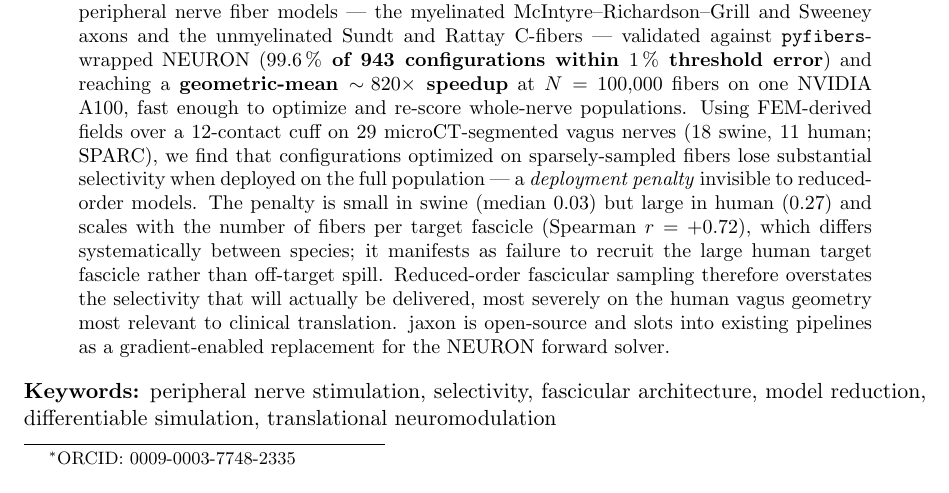
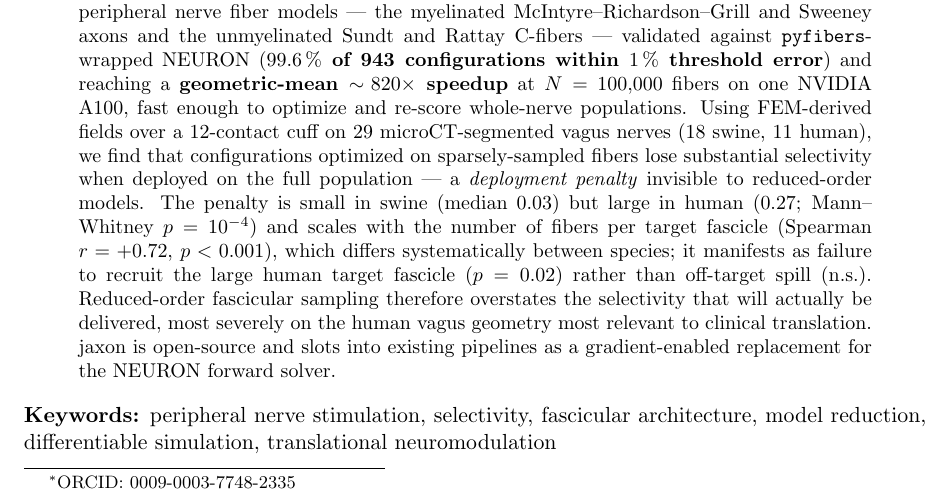
Before and after one commit to CellularSyntax/jaxon, a LaTeX paper (manuscript/main.tex, which reads manuscript/abstract.tex): part of page 1 of 35, cut so that both start at the same text. Compiled offline with pdfLaTeX.

Commit message:
abstract: add p-values, drop SPARC mention
Co-Authored-By: Claude Opus 4.8 <noreply@anthropic.com>

```diff
--- a/manuscript/abstract.tex
+++ b/manuscript/abstract.tex
@@ -14,15 +14,16 @@ configurations within $1\,\%$ threshold error}) and reaching a
 \textbf{geometric-mean $\sim\!820\times$ speedup} at $N = 100{,}000$
 fibers on one NVIDIA A100, fast enough to optimize and re-score
 whole-nerve populations.  Using FEM-derived fields over a 12-contact
-cuff on 29 microCT-segmented vagus nerves (18 swine, 11 human; SPARC),
+cuff on 29 microCT-segmented vagus nerves (18 swine, 11 human),
 we find that configurations optimized on sparsely-sampled fibers lose
 substantial selectivity when deployed on the full population --- a
 \emph{deployment penalty} invisible to reduced-order models.  The
-penalty is small in swine (median $0.03$) but large in human ($0.27$)
-and scales with the number of fibers per target fascicle (Spearman
-$r = +0.72$), which differs systematically between species; it
-manifests as failure to recruit the large human target fascicle rather
-than off-target spill.  Reduced-order fascicular sampling therefore
+penalty is small in swine (median $0.03$) but large in human
+($0.27$; Mann--Whitney $p = 10^{-4}$) and scales with the number of
+fibers per target fascicle (Spearman $r = +0.72$, $p < 0.001$), which
+differs systematically between species; it manifests as failure to
+recruit the large human target fascicle ($p = 0.02$) rather than
+off-target spill (n.s.).  Reduced-order fascicular sampling therefore
 overstates the selectivity that will actually be delivered, most
 severely on the human vagus geometry most relevant to clinical
 translation.  jaxon is open-source and slots into existing pipelines as
```
